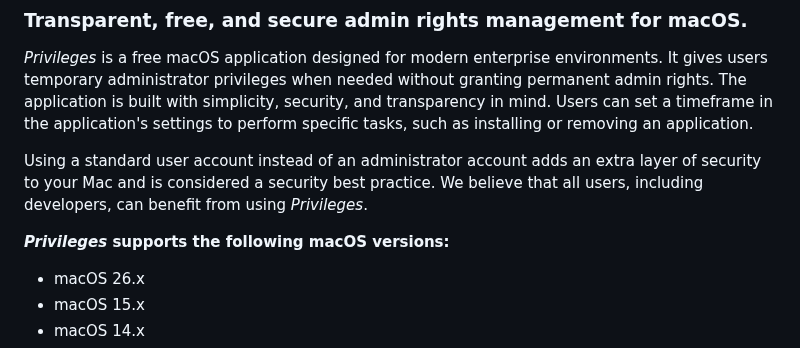
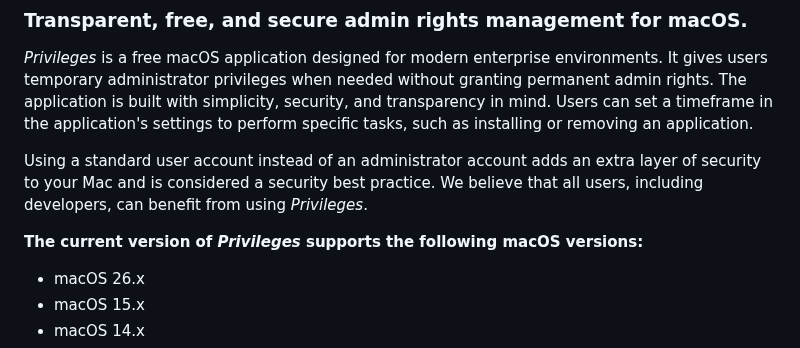
Before and after one commit to SAP/macOS-enterprise-privileges, a Markdown page: README.md, the part around the change. Drawn GitHub-style.

Commit message:
Update README to clarify supported macOS versions

```diff
--- a/README.md
+++ b/README.md
@@ -12,7 +12,7 @@ _Privileges_ is a free macOS application designed for modern enterprise environm
 
 Using a standard user account instead of an administrator account adds an extra layer of security to your Mac and is considered a security best practice. We believe that all users, including developers, can benefit from using _Privileges_.
 
-**_Privileges_ supports the following macOS versions:**
+**The current version of _Privileges_ supports the following macOS versions:**
 
 * macOS 26.x
 * macOS 15.x
```
